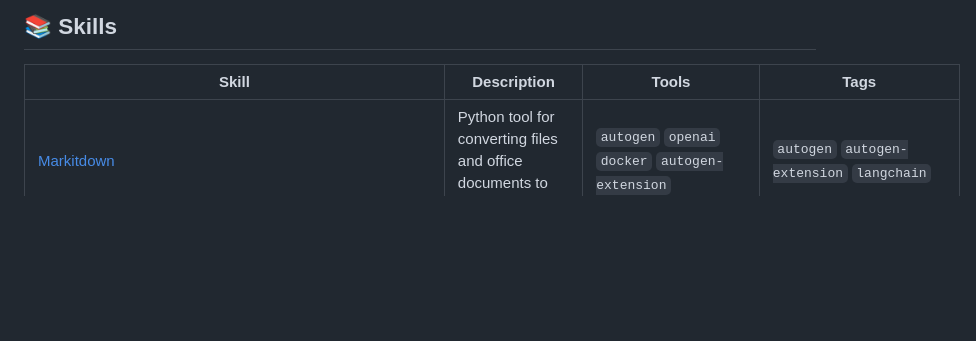
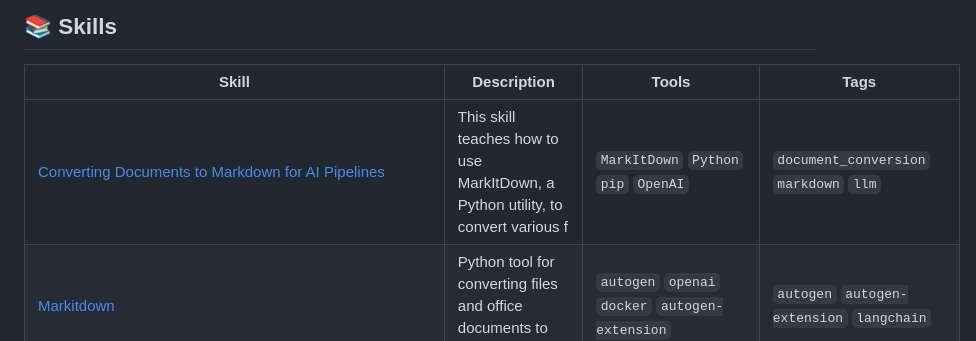
Before and after one commit to edneycaleb-droid/fieldnote, a Markdown page: README.md, the part around one of its changes. Rendered like a GitHub page; blank space fills up the shorter version.

Commit message:
feat: update skill document_conversion

```diff
--- a/README.md
+++ b/README.md
@@ -9,6 +9,7 @@
 
 | Skill | Description | Tools | Tags |
 |-------|-------------|-------|------|
+| [Converting Documents to Markdown for AI Pipelines](skills/document_conversion.md) | This skill teaches how to use MarkItDown, a Python utility, to convert various f | `MarkItDown` `Python` `pip` `OpenAI` | `document_conversion` `markdown` `llm` |
 | [Markitdown](skills/markitdown.md) | Python tool for converting files and office documents to Markdown. | `autogen` `openai` `docker` `autogen-extension` | `autogen` `autogen-extension` `langchain` |
 | [Building and Deploying AI Agents with AutoGPT for AI-Powered Automation](skills/auto_gpt_deployment.md) | AutoGPT is a platform for building, deploying, and running AI agents that can au | `AutoGPT` `Docker` `bash` `PowerShell` | `ai` `agentic-ai` `autogpt` |
 | [Autogpt](skills/autogpt.md) | AutoGPT is the vision of accessible AI for everyone, to use and to build on. Our | `openai` `docker` `agentic-ai` `agents` | `agentic-ai` `agents` `ai` |
```
Also changed, not shown: other parts of README.md (+1 -1 lines), skills/document_conversion.md (added, +36 -0 lines).
